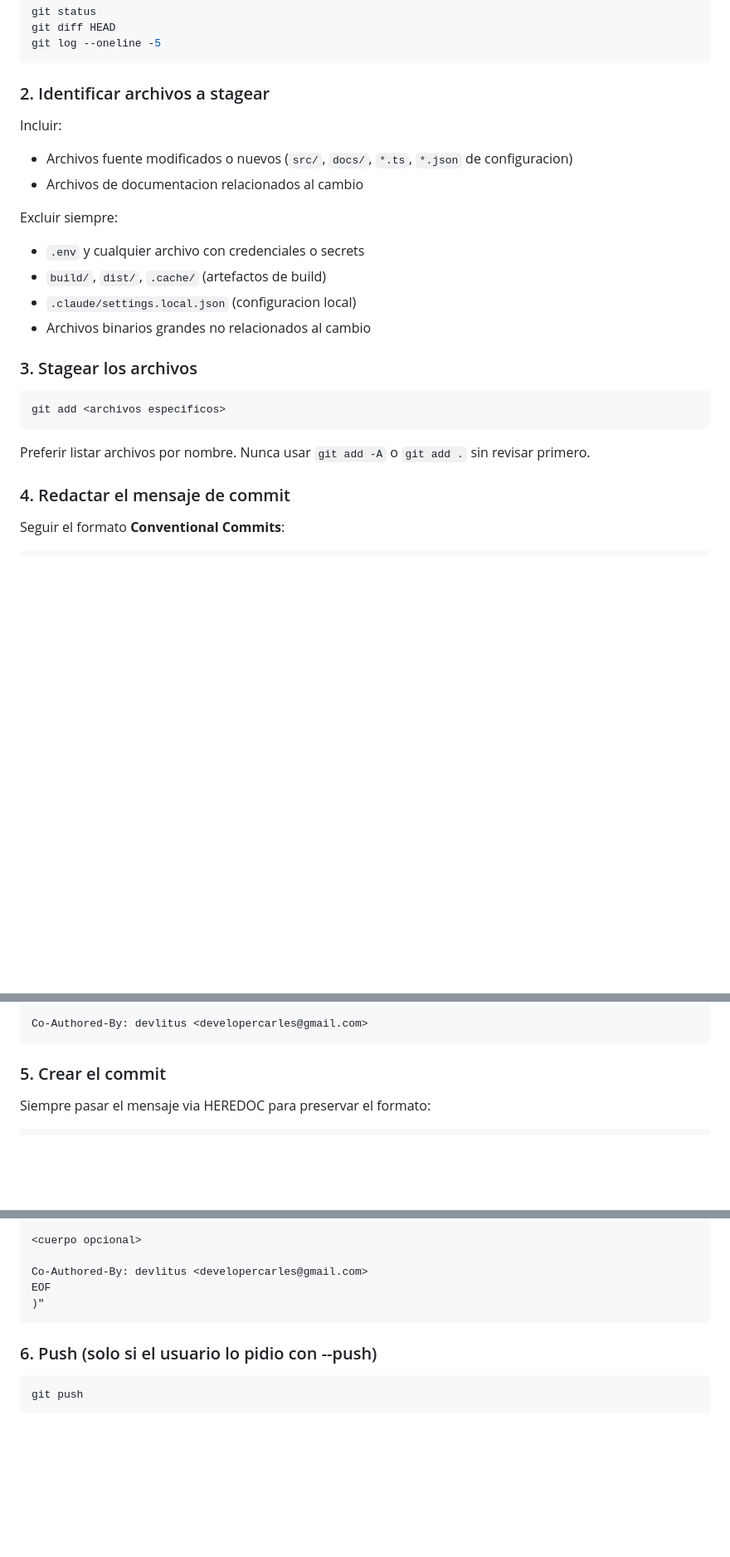
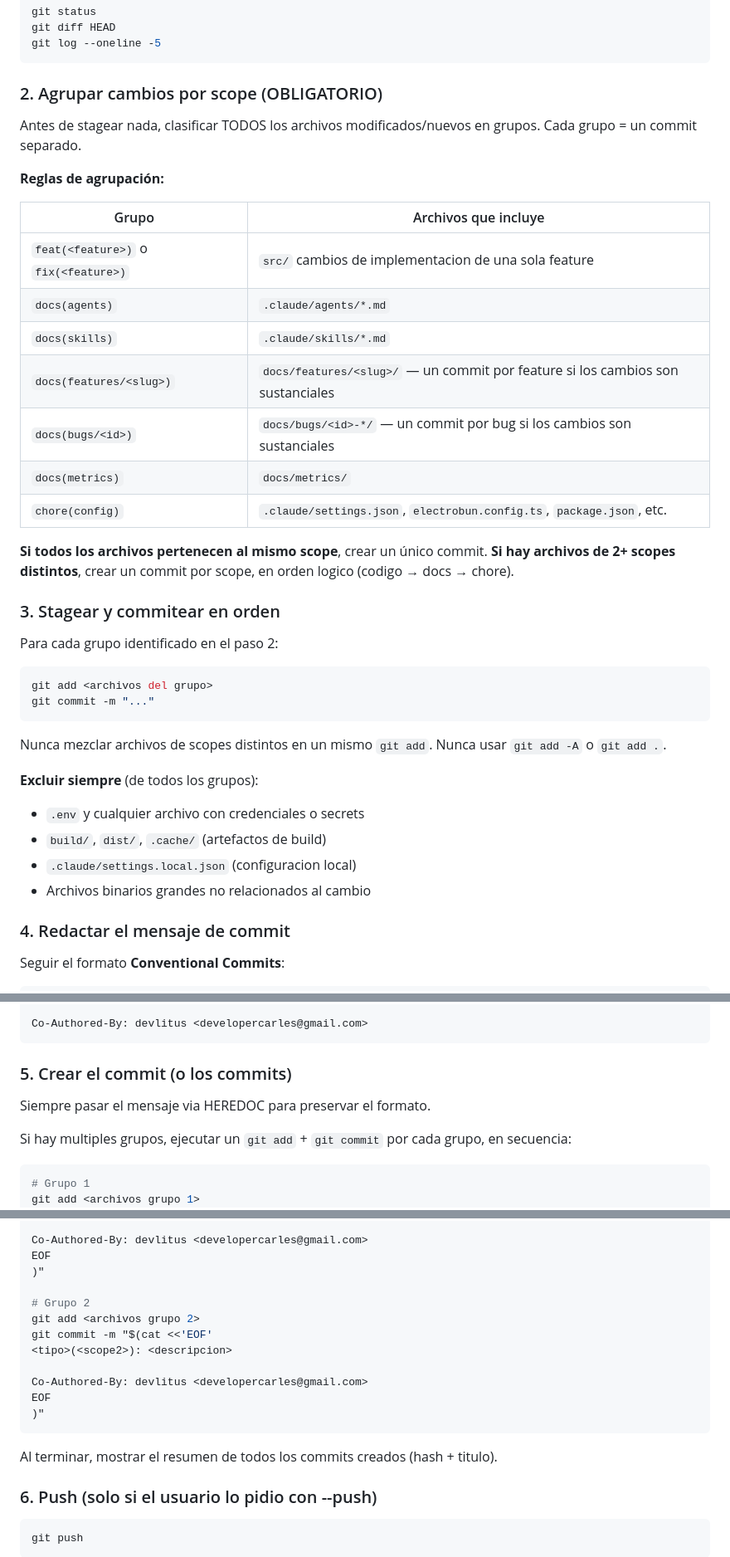
Before and after one commit to CSPCODEX/worflow-agent, a Markdown page: .claude/skills/commit.md, 3 parts joined by grey strips. Shown at 83% size. Rendered like a GitHub page; blank space fills up the shorter version.

Commit message:
docs(skills): añadir agrupacion por scope en skill /commit
El skill ahora clasifica todos los archivos en grupos antes de stagear.
Cada scope distinto (agents, skills, features, bugs, metrics, src) genera
un commit separado, evitando commits mezclados.

Co-Authored-By: devlitus <developercarles@gmail.com>

````diff
--- a/.claude/skills/commit.md
+++ b/.claude/skills/commit.md
@@ -26,25 +26,41 @@ git diff HEAD
 git log --oneline -5
 ```
 
-### 2. Identificar archivos a stagear
+### 2. Agrupar cambios por scope (OBLIGATORIO)
 
-Incluir:
-- Archivos fuente modificados o nuevos (`src/`, `docs/`, `*.ts`, `*.json` de configuracion)
-- Archivos de documentacion relacionados al cambio
+Antes de stagear nada, clasificar TODOS los archivos modificados/nuevos en grupos. Cada grupo = un commit separado.
 
-Excluir siempre:
+**Reglas de agrupación:**
+
+| Grupo | Archivos que incluye |
+|---|---|
+| `feat(<feature>)` o `fix(<feature>)` | `src/` cambios de implementacion de una sola feature |
+| `docs(agents)` | `.claude/agents/*.md` |
+| `docs(skills)` | `.claude/skills/*.md` |
+| `docs(features/<slug>)` | `docs/features/<slug>/` — un commit por feature si los cambios son sustanciales |
+| `docs(bugs/<id>)` | `docs/bugs/<id>-*/` — un commit por bug si los cambios son sustanciales |
+| `docs(metrics)` | `docs/metrics/` |
+| `chore(config)` | `.claude/settings.json`, `electrobun.config.ts`, `package.json`, etc. |
+
+**Si todos los archivos pertenecen al mismo scope**, crear un único commit.
+**Si hay archivos de 2+ scopes distintos**, crear un commit por scope, en orden logico (codigo → docs → chore).
+
+### 3. Stagear y commitear en orden
+
+Para cada grupo identificado en el paso 2:
+
+```bash
+git add <archivos del grupo>
+git commit -m "..."
+```
+
+Nunca mezclar archivos de scopes distintos en un mismo `git add`. Nunca usar `git add -A` o `git add .`.
+
+**Excluir siempre** (de todos los grupos):
 - `.env` y cualquier archivo con credenciales o secrets
 - `build/`, `dist/`, `.cache/` (artefactos de build)
 - `.claude/settings.local.json` (configuracion local)
 - Archivos binarios grandes no relacionados al cambio
-
-### 3. Stagear los archivos
-
-```bash
-git add <archivos especificos>
-```
-
-Preferir listar archivos por nombre. Nunca usar `git add -A` o `git add .` sin revisar primero.
 
 ### 4. Redactar el mensaje de commit
 
@@ -90,9 +106,13 @@ el testing futuro y evitar fugas de procesos hijo.
 Co-Authored-By: devlitus <developercarles@gmail.com>
 ```
 
-### 5. Crear el commit
+### 5. Crear el commit (o los commits)
 
-Siempre pasar el mensaje via HEREDOC para preservar el formato:
+Siempre pasar el mensaje via HEREDOC para preservar el formato.
+
+Si hay multiples grupos, ejecutar un `git add` + `git commit` por cada grupo, en secuencia:
 
 ```bash
+# Grupo 1
+git add <archivos grupo 1>
 git commit -m "$(cat <<'EOF'
@@ -100,10 +120,19 @@ git commit -m "$(cat <<'EOF'
 
-<cuerpo opcional>
+Co-Authored-By: devlitus <developercarles@gmail.com>
+EOF
+)"
+
+# Grupo 2
+git add <archivos grupo 2>
+git commit -m "$(cat <<'EOF'
+<tipo>(<scope2>): <descripcion>
 
 Co-Authored-By: devlitus <developercarles@gmail.com>
 EOF
 )"
 ```
+
+Al terminar, mostrar el resumen de todos los commits creados (hash + titulo).
 
 ### 6. Push (solo si el usuario lo pidio con --push)
 
````
Also changed, not shown: other parts of .claude/skills/commit.md (+1 -1 lines).
